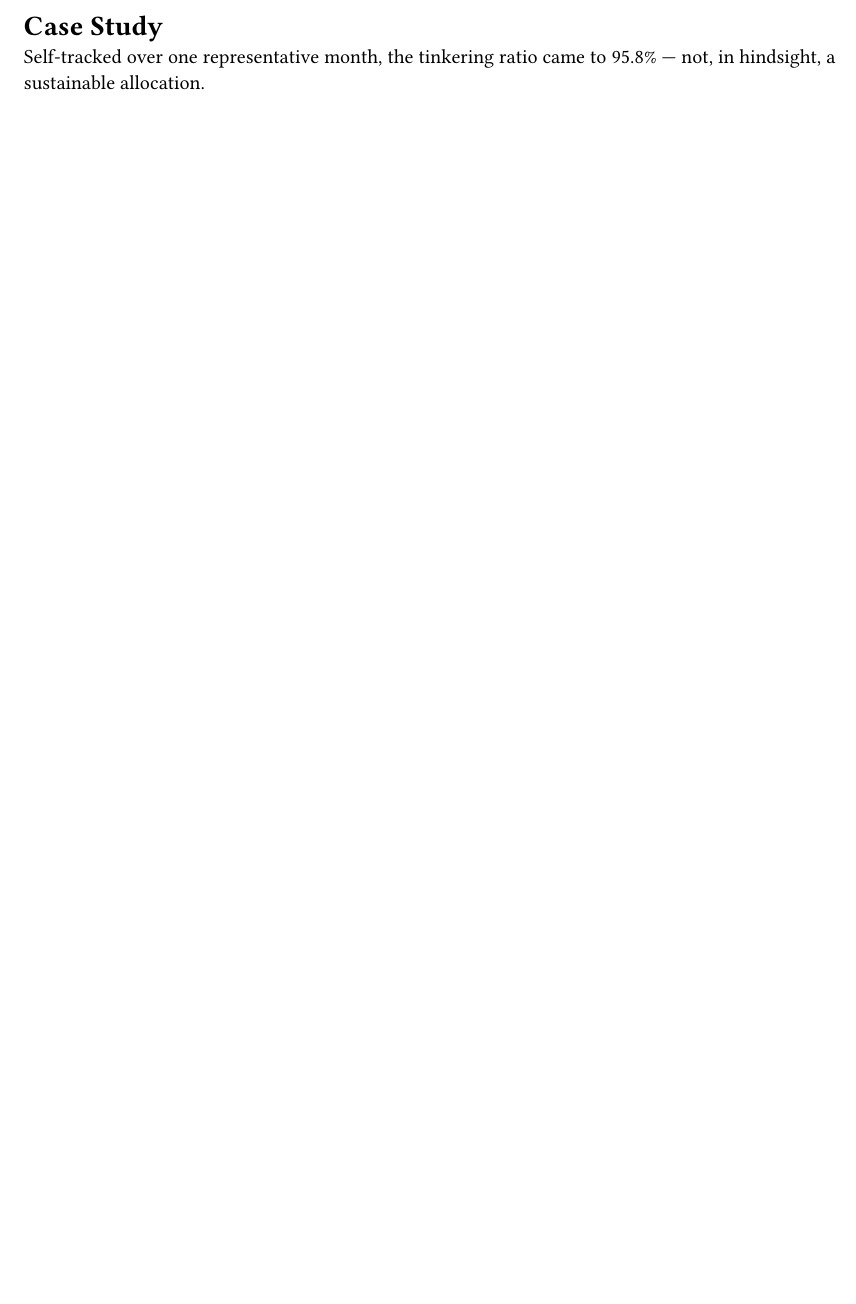
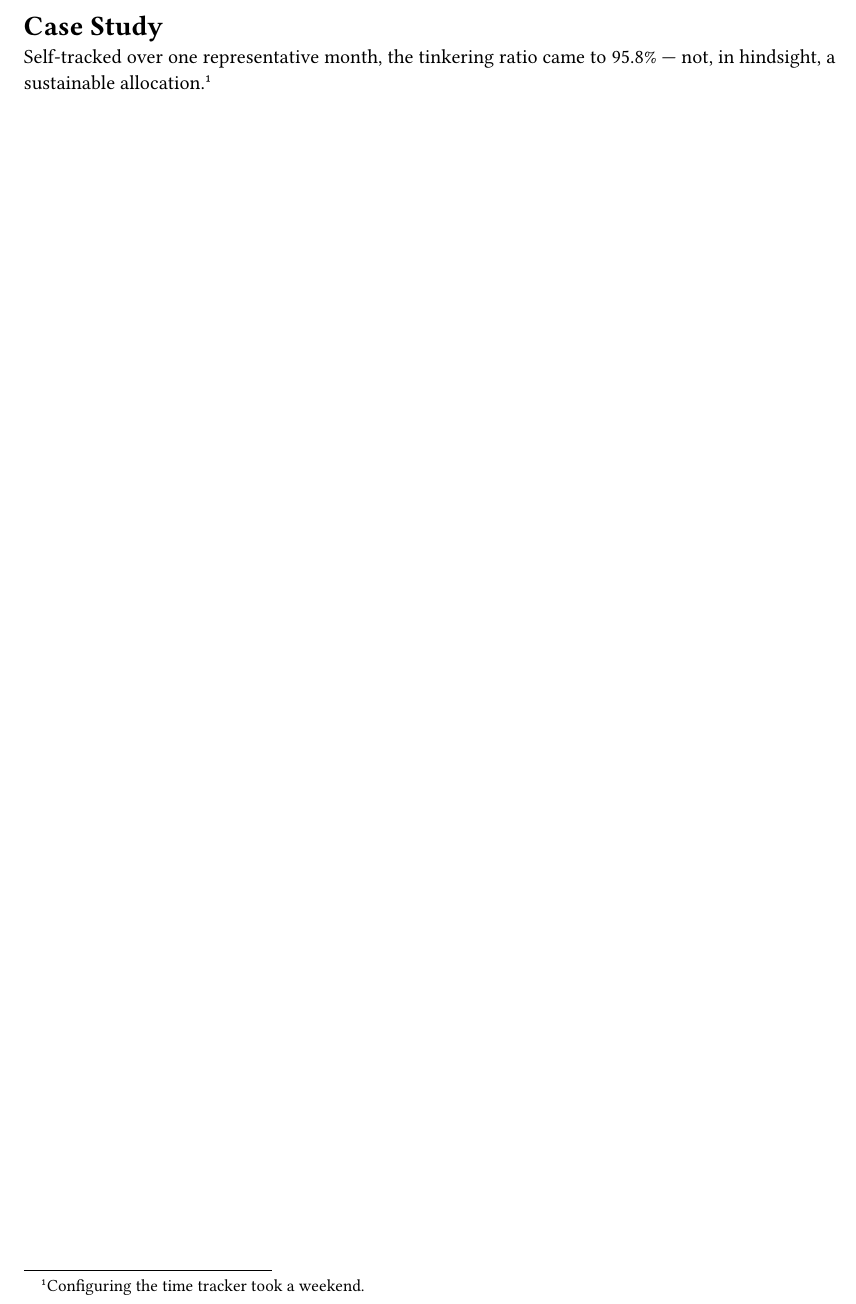
Before and after one commit to ll-nick/typst-introduction, a Typst document (demo/lessons/scripting.typ): part of the page, cut so that both start at the same text, the shorter picture padded with empty space. Compiled offline with Typst 0.15.

Commit message:
Add a footnote example

```diff
--- a/demo/lessons/scripting.typ
+++ b/demo/lessons/scripting.typ
@@ -5,4 +5,4 @@
 
 Self-tracked over one representative month,
 the tinkering ratio came to #calc.round(tinkering(68, 3) * 100, digits: 1)% —
-not, in hindsight, a sustainable allocation.
+not, in hindsight, a sustainable allocation.#footnote[Configuring the time tracker took a weekend.]
```
